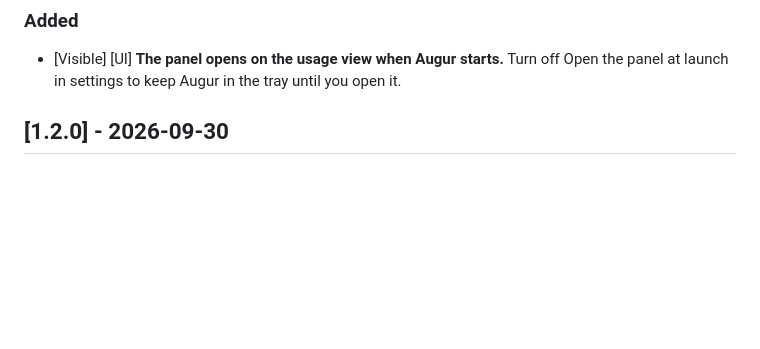
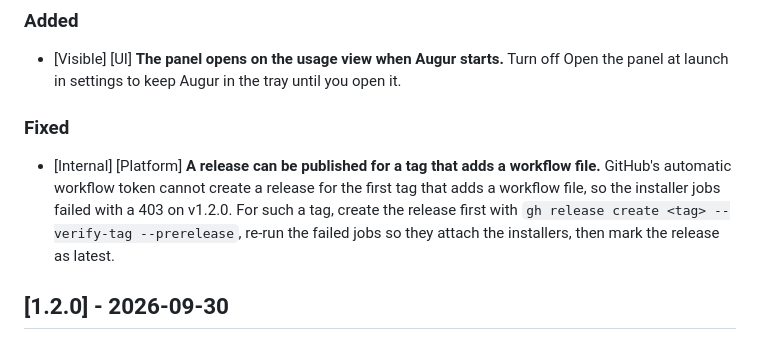
Before and after one commit to neostryder/augur, a Markdown page: CHANGELOG.md, the part around the change. GitHub-like rendering; blank space fills up the shorter version.

Commit message:
Note how to release a tag that adds a workflow file

```diff
--- a/CHANGELOG.md
+++ b/CHANGELOG.md
@@ -7,6 +7,10 @@ All notable changes to Augur are listed here. Each entry starts with `[Visible]`
 ### Added
 
 - [Visible] [UI] **The panel opens on the usage view when Augur starts.** Turn off Open the panel at launch in settings to keep Augur in the tray until you open it.
+
+### Fixed
+
+- [Internal] [Platform] **A release can be published for a tag that adds a workflow file.** GitHub's automatic workflow token cannot create a release for the first tag that adds a workflow file, so the installer jobs failed with a 403 on v1.2.0. For such a tag, create the release first with `gh release create <tag> --verify-tag --prerelease`, re-run the failed jobs so they attach the installers, then mark the release as latest.
 
 ## [1.2.0] - 2026-09-30
 
```
